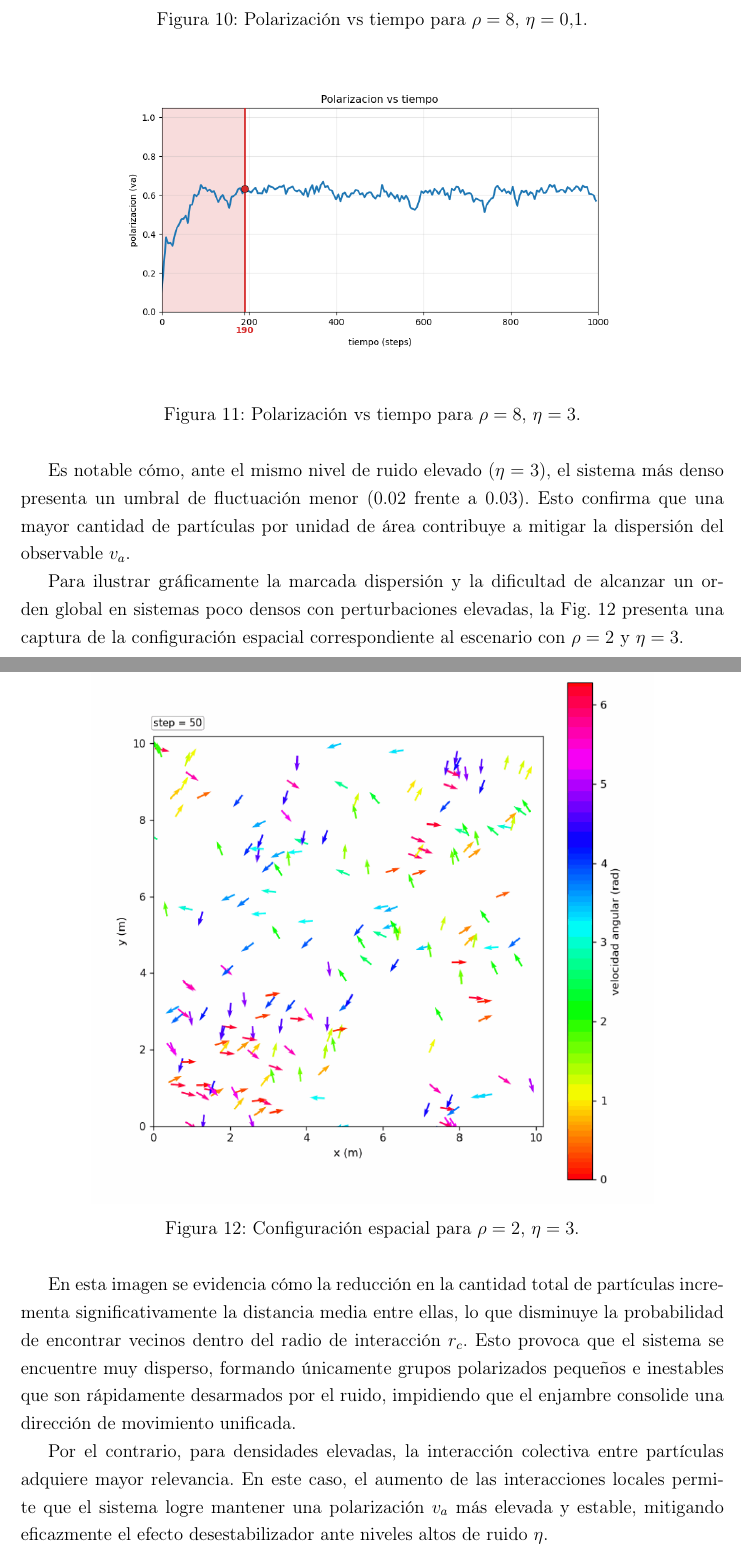
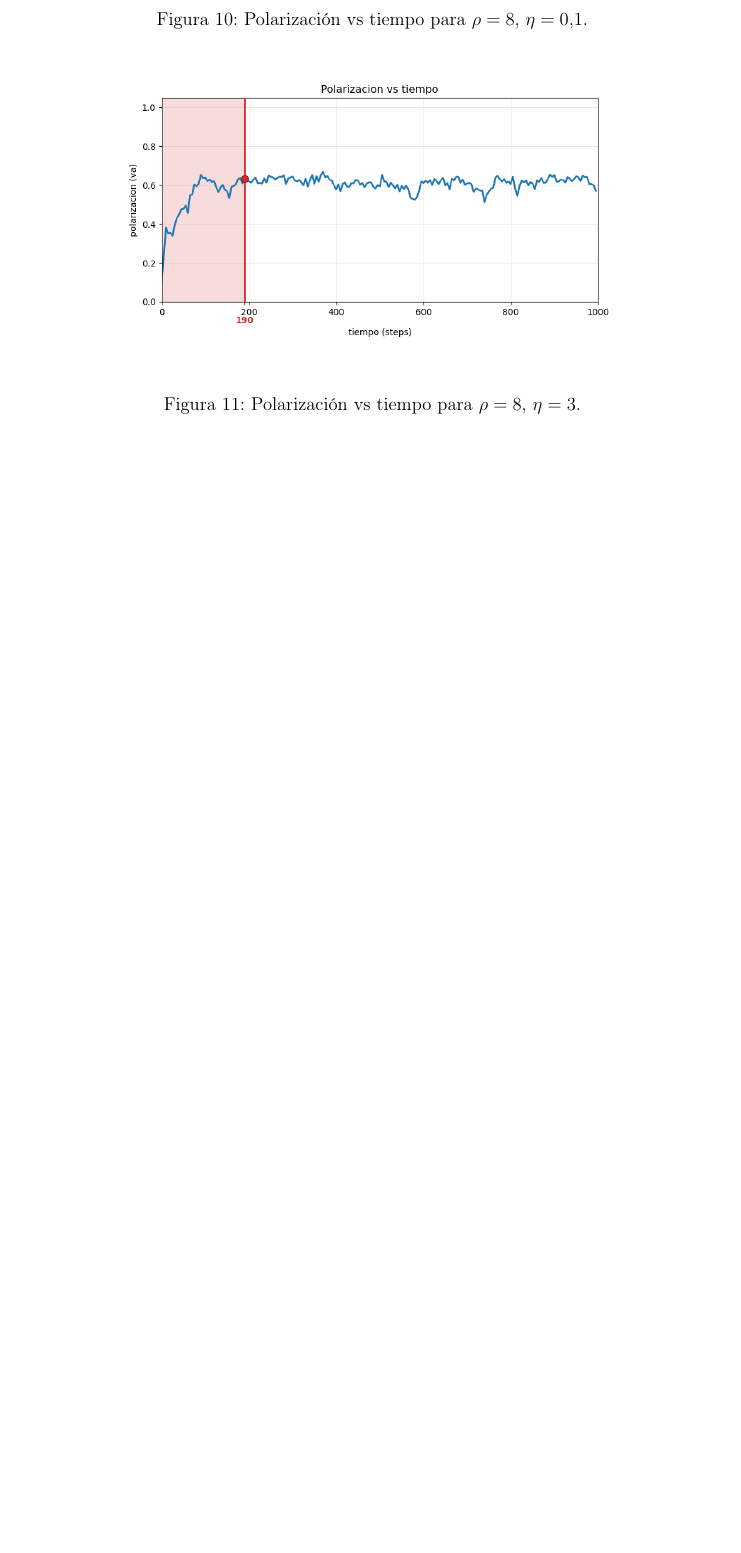
Before and after one commit to jgonzalezcornet/sds-presentaciones, a LaTeX document (informe.tex): two parts of pages 17 and 18 of 20 before the commit and part of page 17 of 19 after it, the two joined at a grey line, cut so that both start at the same text, the shorter picture padded with empty space. Compiled offline with pdfLaTeX.

Commit message:
Update informe.tex

```diff
--- a/informe.tex
+++ b/informe.tex
@@ -408,24 +408,6 @@ Por otro lado, la Fig. \ref{fig:densidad8_01} y la Fig. \ref{fig:densidad8_3} ex
 \label{fig:densidad8_3}
 \end{figure}
 
-Es notable cómo, ante el mismo nivel de ruido elevado ($\eta=3$), el sistema más denso presenta un umbral de fluctuación menor (0.02 frente a 0.03). Esto confirma que una mayor cantidad de partículas por unidad de área contribuye a mitigar la dispersión del observable $v_a$.
-
-Para ilustrar gráficamente la marcada dispersión y la dificultad de alcanzar un orden global en sistemas poco densos con perturbaciones elevadas, la Fig. \ref{fig:animacion_densidad} presenta una captura de la configuración espacial correspondiente al escenario con $\rho=2$ y $\eta=3$.
-
-% FIGURA 12
-\begin{figure}[H]
-\centering
-\includegraphics[width=0.8\textwidth]{figuras/figura12.png}
-\caption{Configuración espacial para $\rho=2$, $\eta=3$.}
-\label{fig:animacion_densidad}
-\end{figure}
-
-En esta imagen se evidencia cómo la reducción en la cantidad total de partículas incrementa significativamente la distancia media entre ellas, lo que disminuye la probabilidad de encontrar vecinos dentro del radio de interacción $r_c$. Esto provoca que el sistema se encuentre muy disperso, formando únicamente grupos polarizados pequeños e inestables que son rápidamente desarmados por el ruido, impidiendo que el enjambre consolide una dirección de movimiento unificada.
-
-Por el contrario, para densidades elevadas, la interacción colectiva entre partículas adquiere mayor relevancia. En este caso, el aumento de las interacciones locales permite que el sistema logre mantener una polarización $v_a$ más elevada y estable, mitigando eficazmente el efecto desestabilizador ante niveles altos de ruido $\eta$.
-\clearpage
-\section{Conclusiones}
-
 En el presente trabajo se implementó y analizó el modelo de Vicsek para sistemas de partículas autopropulsadas, incorporando una partícula líder con distintas geometrías de movimiento. A partir de las simulaciones realizadas, se estudió el comportamiento del sistema en función del parámetro de ruido $\eta$ y de la densidad $\rho$, evaluando su impacto sobre el grado de orden colectivo medido mediante la polarización.
 
 Los resultados obtenidos evidencian que el ruido constituye el principal factor en la dinámica del sistema, determinando la transición continua desde un estado ordenado, caracterizado por un alto alineamiento entre partículas, hacia un régimen desordenado en el que las direcciones de movimiento se distribuyen de manera aleatoria. Este comportamiento se observa de manera consistente en todas las configuraciones consideradas.
```
Also changed, not shown: informe.tex (2 more changed lines).
